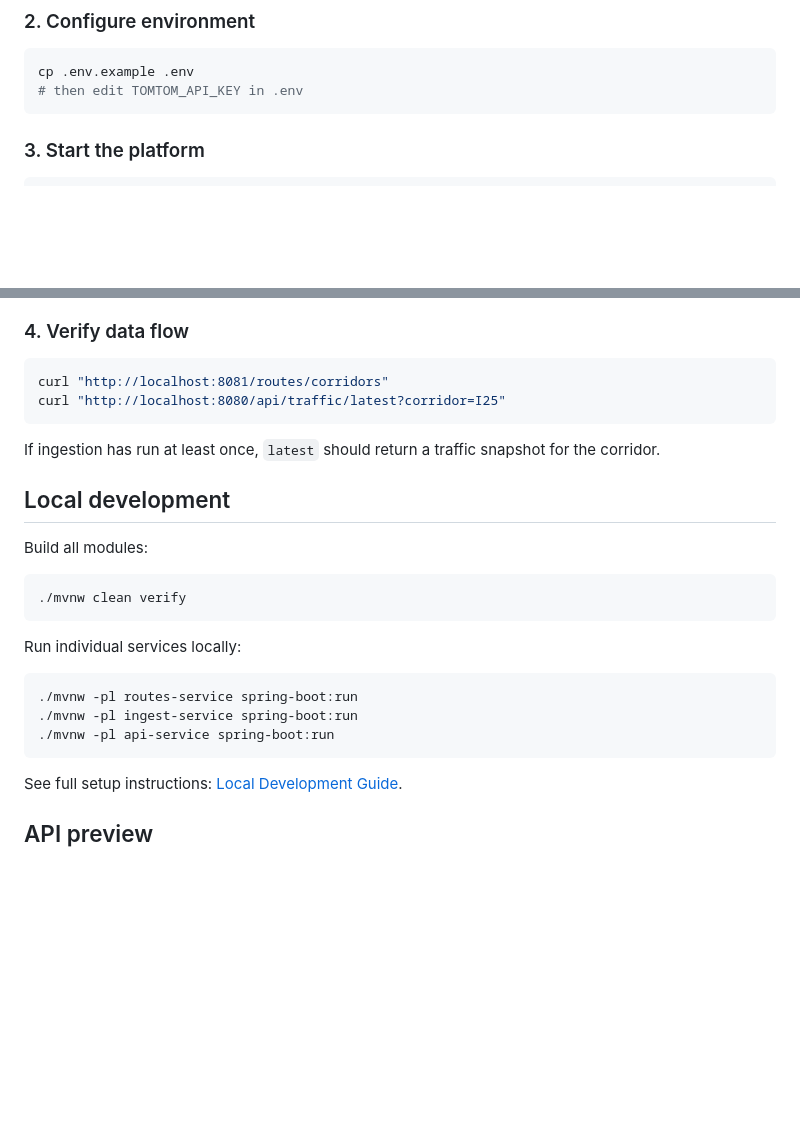
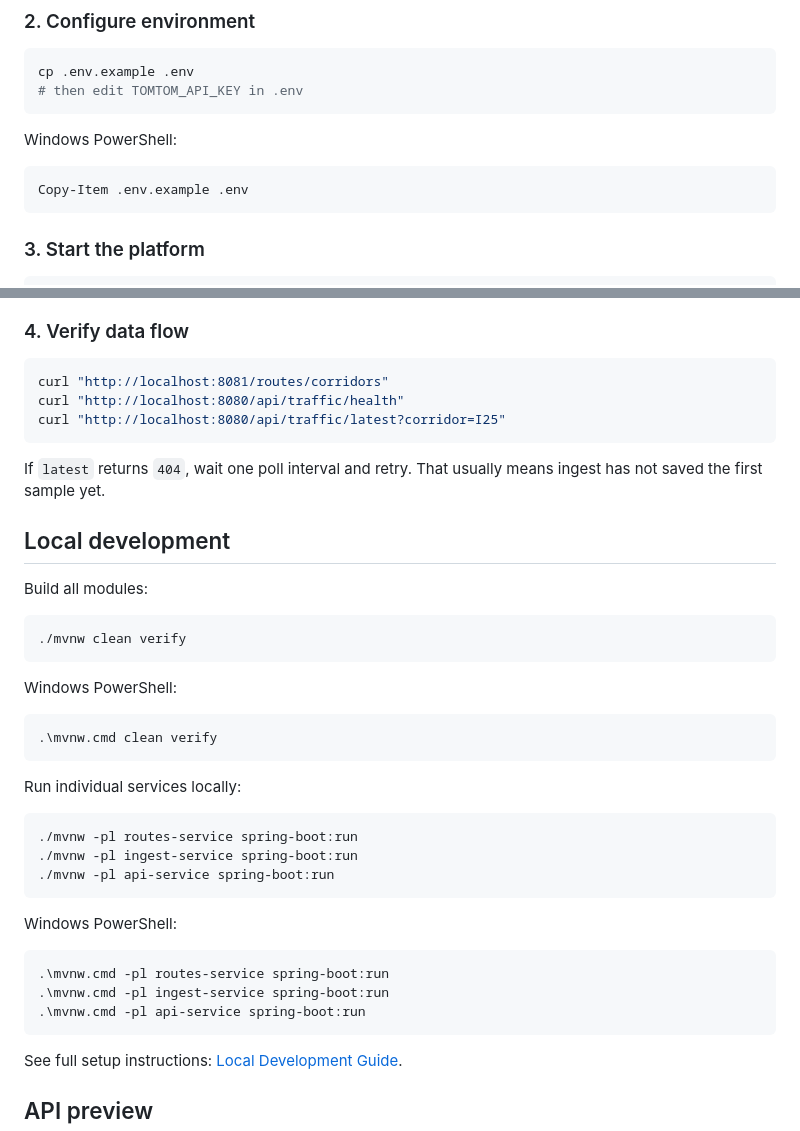
Before and after one commit to brentjColoS/ColoradoTrafficTracker, a Markdown page: README.md, 2 parts joined by grey strips. GitHub-like rendering; blank space fills up the shorter version.

Commit message:
docs(readme): improve cross-platform quickstart clarity and first-run validation notes

````diff
--- a/README.md
+++ b/README.md
@@ -100,6 +100,12 @@ cp .env.example .env
 # then edit TOMTOM_API_KEY in .env
 ```
 
+Windows PowerShell:
+
+```powershell
+Copy-Item .env.example .env
+```
+
 ### 3. Start the platform
 
 ```bash
@@ -116,10 +122,11 @@ Services:
 
 ```bash
 curl "http://localhost:8081/routes/corridors"
+curl "http://localhost:8080/api/traffic/health"
 curl "http://localhost:8080/api/traffic/latest?corridor=I25"
 ```
 
-If ingestion has run at least once, `latest` should return a traffic snapshot for the corridor.
+If `latest` returns `404`, wait one poll interval and retry. That usually means ingest has not saved the first sample yet.
 
 ## Local development
 
@@ -129,12 +136,26 @@ Build all modules:
 ./mvnw clean verify
 ```
 
+Windows PowerShell:
+
+```powershell
+.\mvnw.cmd clean verify
+```
+
 Run individual services locally:
 
 ```bash
 ./mvnw -pl routes-service spring-boot:run
 ./mvnw -pl ingest-service spring-boot:run
 ./mvnw -pl api-service spring-boot:run
+```
+
+Windows PowerShell:
+
+```powershell
+.\mvnw.cmd -pl routes-service spring-boot:run
+.\mvnw.cmd -pl ingest-service spring-boot:run
+.\mvnw.cmd -pl api-service spring-boot:run
 ```
 
 See full setup instructions: [Local Development Guide](https://github.com/brentjColoS/ColoradoTrafficTracker/wiki/Local-Development).
````
Also changed, not shown: other parts of README.md (+1 -1 lines).
